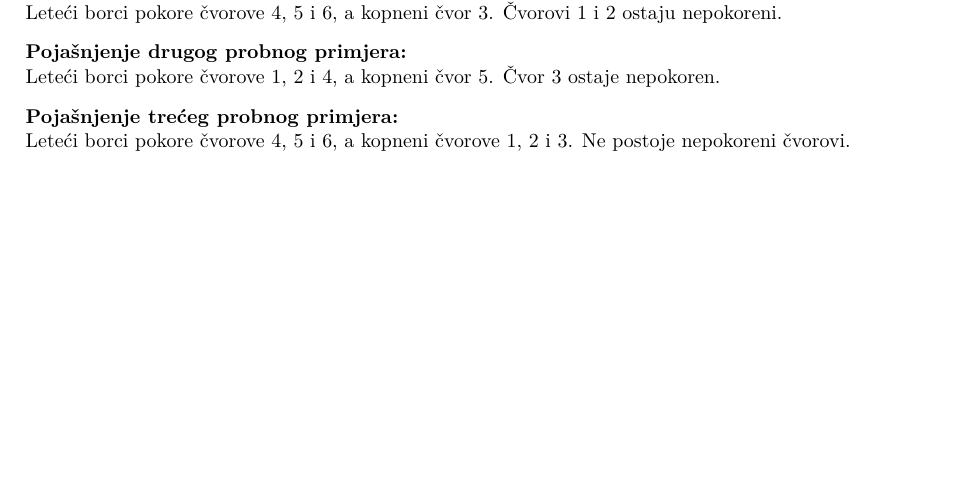
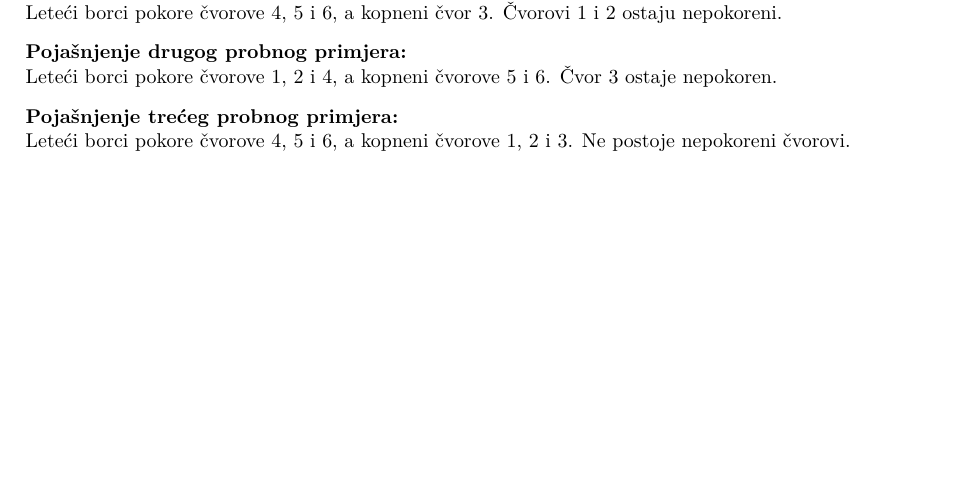
Before and after one commit to ppavic2/hio2025, a LaTeX document (zadaci.tex, which reads lirili_larila/lirili_larila.tex): part of page 8 of 8, cut so that both start at the same text. Compiled offline with pdfLaTeX.

Commit message:
update tekstova

```diff
--- a/lirili_larila/lirili_larila.tex
+++ b/lirili_larila/lirili_larila.tex
@@ -113,7 +113,7 @@ Ograničenja navedena ispod primjenjuju se na svaku od $T$ danih situacija.
 Leteći borci pokore čvorove 4, 5 i 6, a kopneni čvor 3. Čvorovi 1 i 2 ostaju nepokoreni.
 
 \textbf{Pojašnjenje drugog probnog primjera:} \\
-Leteći borci pokore čvorove 1, 2 i 4, a kopneni čvor 5. Čvor 3 ostaje nepokoren.
+Leteći borci pokore čvorove 1, 2 i 4, a kopneni čvorove 5 i 6. Čvor 3 ostaje nepokoren.
 
 \textbf{Pojašnjenje trećeg probnog primjera:} \\
 Leteći borci pokore čvorove 4, 5 i 6, a kopneni čvorove 1, 2 i 3. Ne postoje nepokoreni čvorovi.
```
Also changed, not shown: zadaci.pdf, 2 other files.
